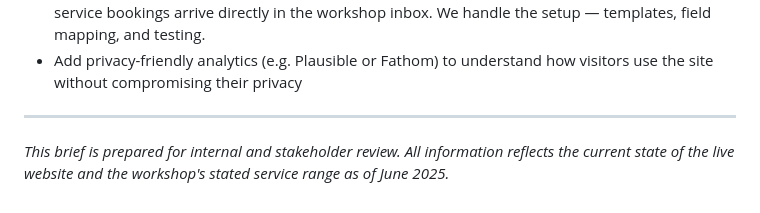
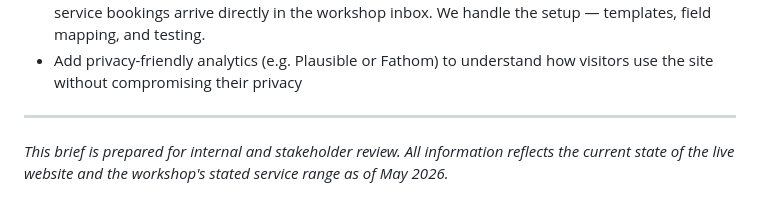
Before and after one commit to adaptagency/silverdalemechanical, a Markdown page: docs/client-brief.md, the part around the change. Drawn GitHub-style.

Commit message:
Update client-brief.md
fixed footer date

```diff
--- a/docs/client-brief.md
+++ b/docs/client-brief.md
@@ -129,4 +129,4 @@ The website is live and functional. The documentation has been updated to reflec
 
 ---
 
-*This brief is prepared for internal and stakeholder review. All information reflects the current state of the live website and the workshop's stated service range as of June 2025.*
+*This brief is prepared for internal and stakeholder review. All information reflects the current state of the live website and the workshop's stated service range as of May 2026.*
```
